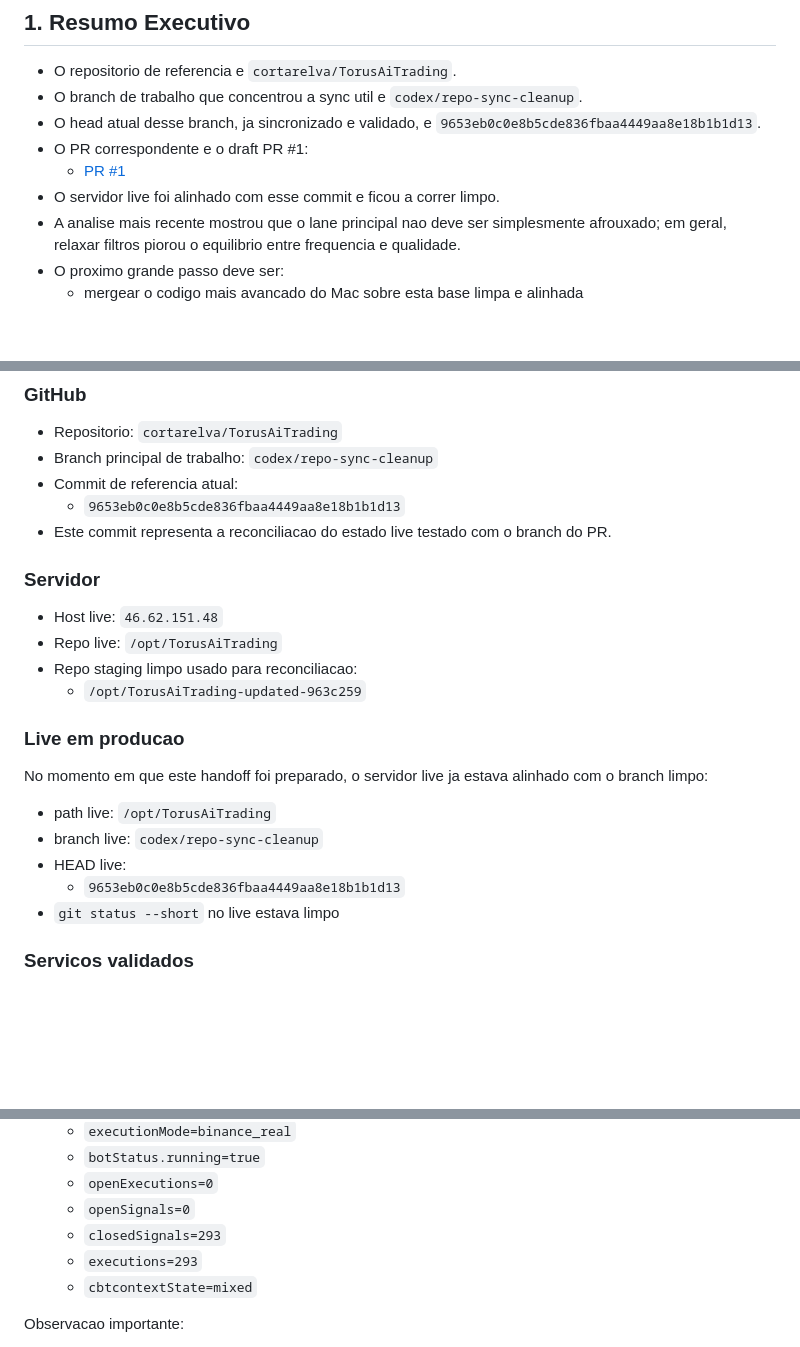
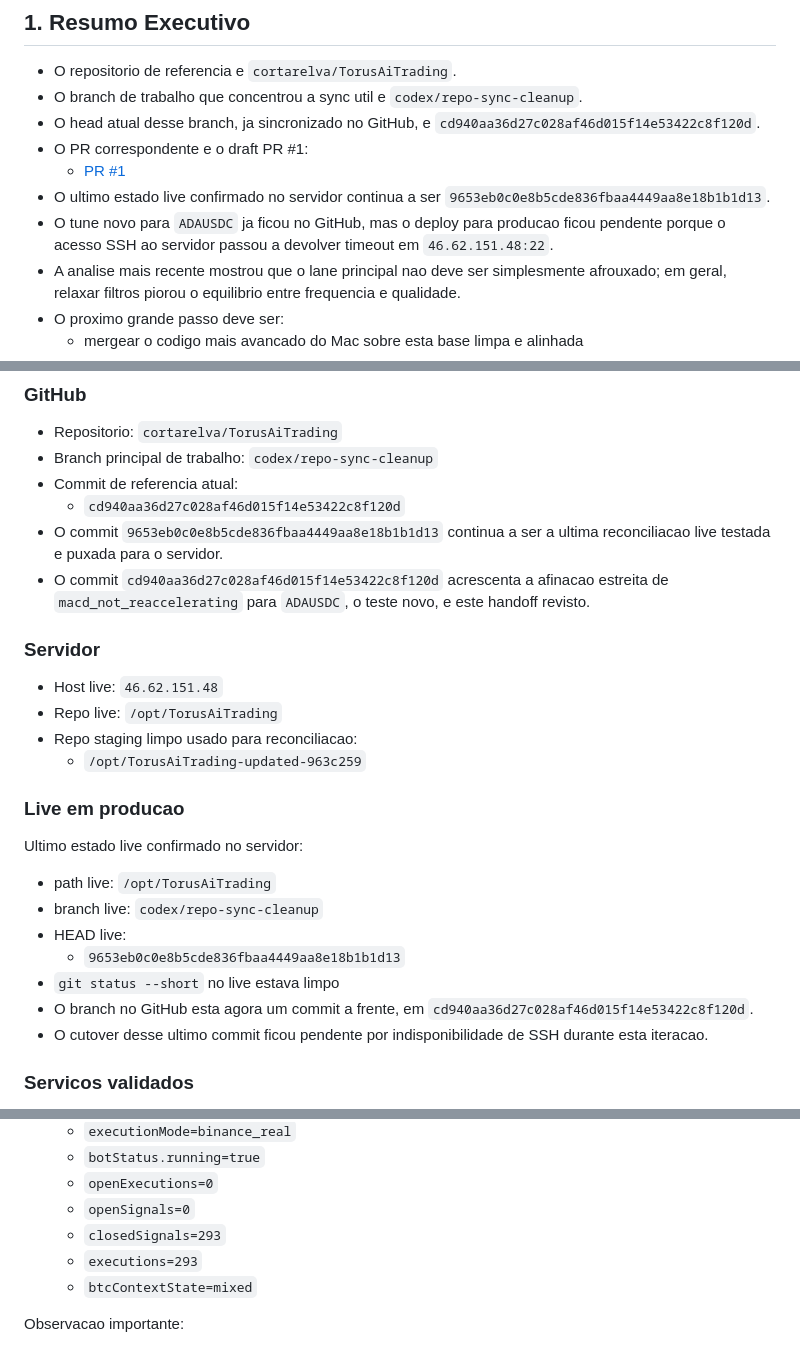
Before and after one commit to cortarelva/signals-telegram-core, a Markdown page: docs/MAC_ITERATION_HANDOFF_2026-04-28.md, 3 parts joined by grey strips. Rendered like a GitHub page; blank space fills up the shorter version.

Commit message:
Refresh Mac handoff with GitHub/live divergence status

```diff
--- a/docs/MAC_ITERATION_HANDOFF_2026-04-28.md
+++ b/docs/MAC_ITERATION_HANDOFF_2026-04-28.md
@@ -7,10 +7,11 @@ Objetivo: por a iteracao do Mac a par do estado real de GitHub, servidor e direc
 
 - O repositorio de referencia e `cortarelva/TorusAiTrading`.
 - O branch de trabalho que concentrou a sync util e `codex/repo-sync-cleanup`.
-- O head atual desse branch, ja sincronizado e validado, e `9653eb0c0e8b5cde836fbaa4449aa8e18b1b1d13`.
+- O head atual desse branch, ja sincronizado no GitHub, e `cd940aa36d27c028af46d015f14e53422c8f120d`.
 - O PR correspondente e o draft PR #1:
   - [PR #1](https://github.com/cortarelva/TorusAiTrading/pull/1)
-- O servidor live foi alinhado com esse commit e ficou a correr limpo.
+- O ultimo estado live confirmado no servidor continua a ser `9653eb0c0e8b5cde836fbaa4449aa8e18b1b1d13`.
+- O tune novo para `ADAUSDC` ja ficou no GitHub, mas o deploy para producao ficou pendente porque o acesso SSH ao servidor passou a devolver timeout em `46.62.151.48:22`.
 - A analise mais recente mostrou que o lane principal nao deve ser simplesmente afrouxado; em geral, relaxar filtros piorou o equilibrio entre frequencia e qualidade.
 - O proximo grande passo deve ser:
   - mergear o codigo mais avancado do Mac sobre esta base limpa e alinhada
@@ -25,8 +26,9 @@ Objetivo: por a iteracao do Mac a par do estado real de GitHub, servidor e direc
 - Repositorio: `cortarelva/TorusAiTrading`
 - Branch principal de trabalho: `codex/repo-sync-cleanup`
 - Commit de referencia atual:
-  - `9653eb0c0e8b5cde836fbaa4449aa8e18b1b1d13`
-- Este commit representa a reconciliacao do estado live testado com o branch do PR.
+  - `cd940aa36d27c028af46d015f14e53422c8f120d`
+- O commit `9653eb0c0e8b5cde836fbaa4449aa8e18b1b1d13` continua a ser a ultima reconciliacao live testada e puxada para o servidor.
+- O commit `cd940aa36d27c028af46d015f14e53422c8f120d` acrescenta a afinacao estreita de `macd_not_reaccelerating` para `ADAUSDC`, o teste novo, e este handoff revisto.
 
 ### Servidor
 
@@ -37,13 +39,15 @@ Objetivo: por a iteracao do Mac a par do estado real de GitHub, servidor e direc
 
 ### Live em producao
 
-No momento em que este handoff foi preparado, o servidor live ja estava alinhado com o branch limpo:
+Ultimo estado live confirmado no servidor:
 
 - path live: `/opt/TorusAiTrading`
 - branch live: `codex/repo-sync-cleanup`
 - HEAD live:
   - `9653eb0c0e8b5cde836fbaa4449aa8e18b1b1d13`
 - `git status --short` no live estava limpo
+- O branch no GitHub esta agora um commit a frente, em `cd940aa36d27c028af46d015f14e53422c8f120d`.
+- O cutover desse ultimo commit ficou pendente por indisponibilidade de SSH durante esta iteracao.
 
 ### Servicos validados
 
@@ -68,7 +72,7 @@ No momento em que este handoff foi preparado, o servidor live ja estava alinhado
   - `openSignals=0`
   - `closedSignals=293`
   - `executions=293`
-  - `cbtcontextState=mixed`
+  - `btcContextState=mixed`
 
 Observacao importante:
 - o dashboard teve de ser reiniciado separadamente depois do cutover
```
